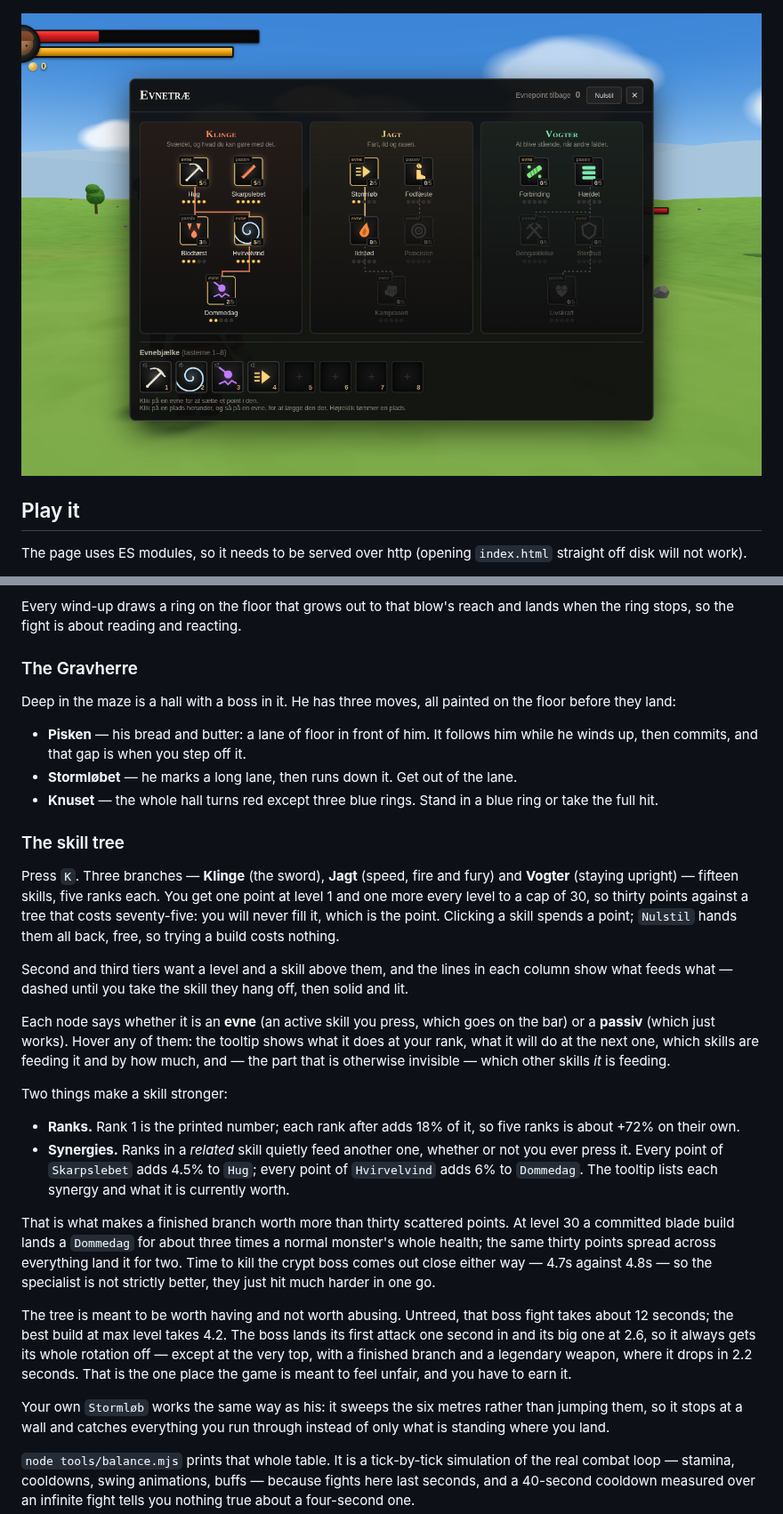
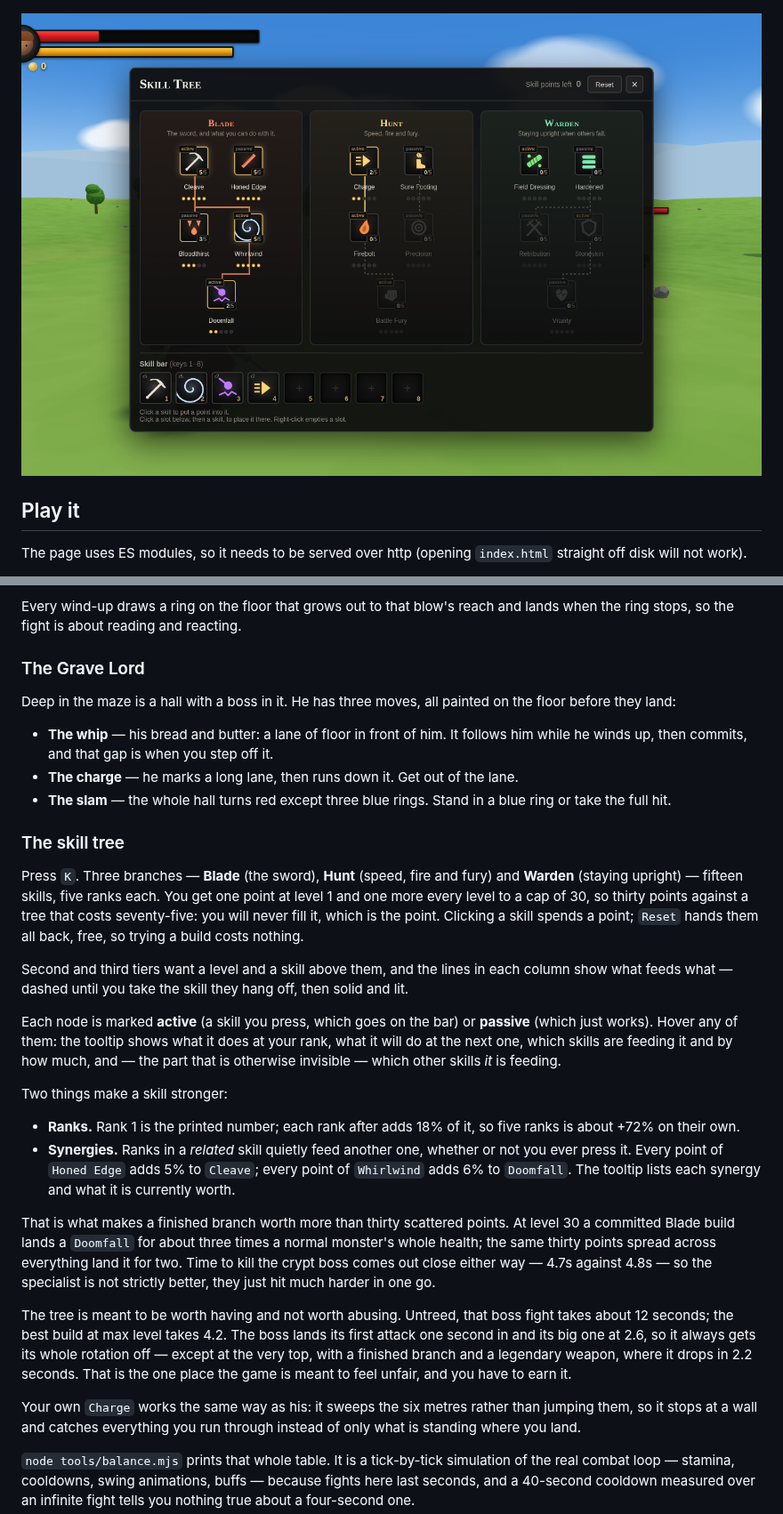
Before and after one commit to StevenSeagalStreams/Devils-Jouney, a Markdown page: README.md, 2 parts joined by grey strips. Shown at 89% size. GitHub-like rendering; pictures changed too: docs/screenshot-skilltree.png.

```diff
--- a/README.md
+++ b/README.md
@@ -91,32 +96,32 @@ Three kinds of thing live in it, and each wants to be fought differently:
 Every wind-up draws a ring on the floor that grows out to that blow's reach and
 lands when the ring stops, so the fight is about reading and reacting.
 
-### The Gravherre
+### The Grave Lord
 
 Deep in the maze is a hall with a boss in it. He has three moves, all painted on
 the floor before they land:
 
-* **Pisken** — his bread and butter: a lane of floor in front of him. It follows
+* **The whip** — his bread and butter: a lane of floor in front of him. It follows
   him while he winds up, then commits, and that gap is when you step off it.
-* **Stormløbet** — he marks a long lane, then runs down it. Get out of the lane.
-* **Knuset** — the whole hall turns red except three blue rings. Stand in a blue
+* **The charge** — he marks a long lane, then runs down it. Get out of the lane.
+* **The slam** — the whole hall turns red except three blue rings. Stand in a blue
   ring or take the full hit.
 
 ### The skill tree
 
-Press `K`. Three branches — **Klinge** (the sword), **Jagt** (speed, fire and
-fury) and **Vogter** (staying upright) — fifteen skills, five ranks each. You get
+Press `K`. Three branches — **Blade** (the sword), **Hunt** (speed, fire and
+fury) and **Warden** (staying upright) — fifteen skills, five ranks each. You get
 one point at level 1 and one more every level to a cap of 30, so thirty points
 against a tree that costs seventy-five: you will never fill it, which is the
-point. Clicking a skill spends a point; `Nulstil` hands them all back, free, so
+point. Clicking a skill spends a point; `Reset` hands them all back, free, so
 trying a build costs nothing.
 
 Second and third tiers want a level and a skill above them, and the lines in each
 column show what feeds what — dashed until you take the skill they hang off, then
 solid and lit.
 
-Each node says whether it is an **evne** (an active skill you press, which goes on
-the bar) or a **passiv** (which just works). Hover any of them: the tooltip shows
+Each node is marked **active** (a skill you press, which goes on the bar) or
+**passive** (which just works). Hover any of them: the tooltip shows
 what it does at your rank, what it will do at the next one, which skills are
 feeding it and by how much, and — the part that is otherwise invisible — which
 other skills *it* is feeding.
@@ -126,12 +131,12 @@ Two things make a skill stronger:
 * **Ranks.** Rank 1 is the printed number; each rank after adds 18% of it, so
   five ranks is about +72% on their own.
 * **Synergies.** Ranks in a *related* skill quietly feed another one, whether or
-  not you ever press it. Every point of `Skarpslebet` adds 4.5% to `Hug`; every
-  point of `Hvirvelvind` adds 6% to `Dommedag`. The tooltip lists each synergy
+  not you ever press it. Every point of `Honed Edge` adds 5% to `Cleave`; every
+  point of `Whirlwind` adds 6% to `Doomfall`. The tooltip lists each synergy
   and what it is currently worth.
 
 That is what makes a finished branch worth more than thirty scattered points. At
-level 30 a committed blade build lands a `Dommedag` for about three times a
+level 30 a committed Blade build lands a `Doomfall` for about three times a
 normal monster's whole health; the same thirty points spread across everything
 land it for two. Time to kill the crypt boss comes out close either way — 4.7s
 against 4.8s — so the specialist is not strictly better, they just hit much
@@ -144,7 +149,7 @@ its whole rotation off — except at the very top, with a finished branch and a
 legendary weapon, where it drops in 2.2 seconds. That is the one place the game
 is meant to feel unfair, and you have to earn it.
 
-Your own `Stormløb` works the same way as his: it sweeps the six metres rather
+Your own `Charge` works the same way as his: it sweeps the six metres rather
 than jumping them, so it stops at a wall and catches everything you run through
 instead of only what is standing where you land.
 
```
Also changed, not shown: other parts of README.md (+6 -0 lines), 13 other files.
